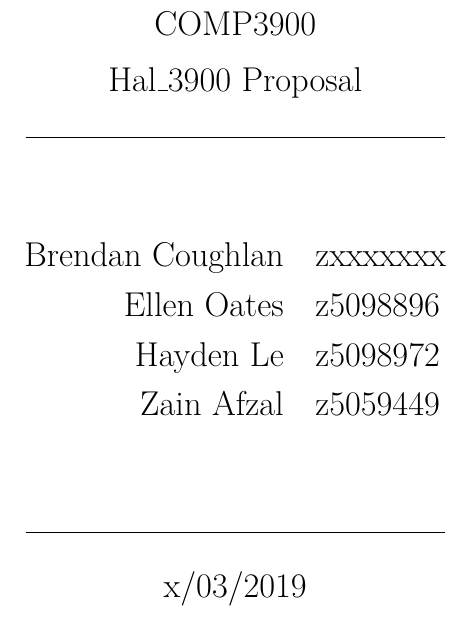
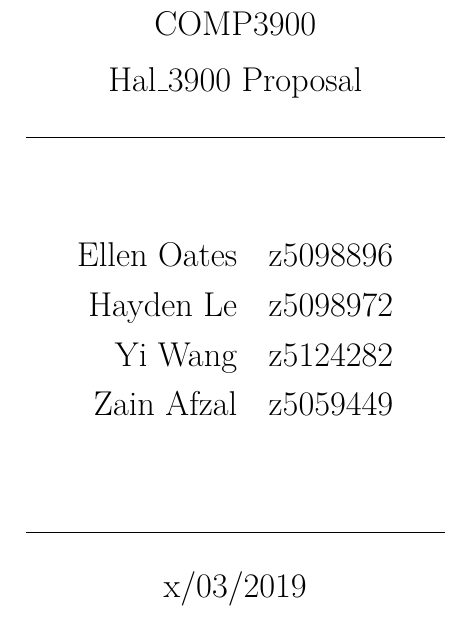
Before and after one commit to blankaex/hal_3900, a LaTeX document (Proposal/Project Proposal.tex): part of page 1 of 2, cut so that both start at the same text. The pictures show the PDF file Proposal/Project Proposal.pdf that the author committed with the source.

Commit message:
killed brendan

```diff
--- a/Proposal/Project Proposal.tex
+++ b/Proposal/Project Proposal.tex
@@ -19,10 +19,10 @@ Hal\_3900 Proposal
 
 % also need to include email and scrum role
 \begin{align*}
-  \text{Brendan Coughlan}   \quad   &\text{zxxxxxxx} \\
-  \text{Ellen Oates}        \quad   &\text{z5098896} \\
-  \text{Hayden Le}          \quad   &\text{z5098972} \\
-  \text{Zain Afzal}         \quad   &\text{z5059449} \\
+  \text{Ellen Oates}    \quad   &\text{z5098896} \\
+  \text{Hayden Le}      \quad   &\text{z5098972} \\
+  \text{Yi Wang}        \quad   &\text{z5124282} \\
+  \text{Zain Afzal}     \quad   &\text{z5059449} \\
 \end{align*}
 
 \rule[4.5pt]{0.61\textwidth}{0.3pt}
```
Also changed, not shown: Report/Project Report.tex (+4 -4 lines), Proposal/Project Proposal.pdf, Report/Project Report.pdf, readme.md.
